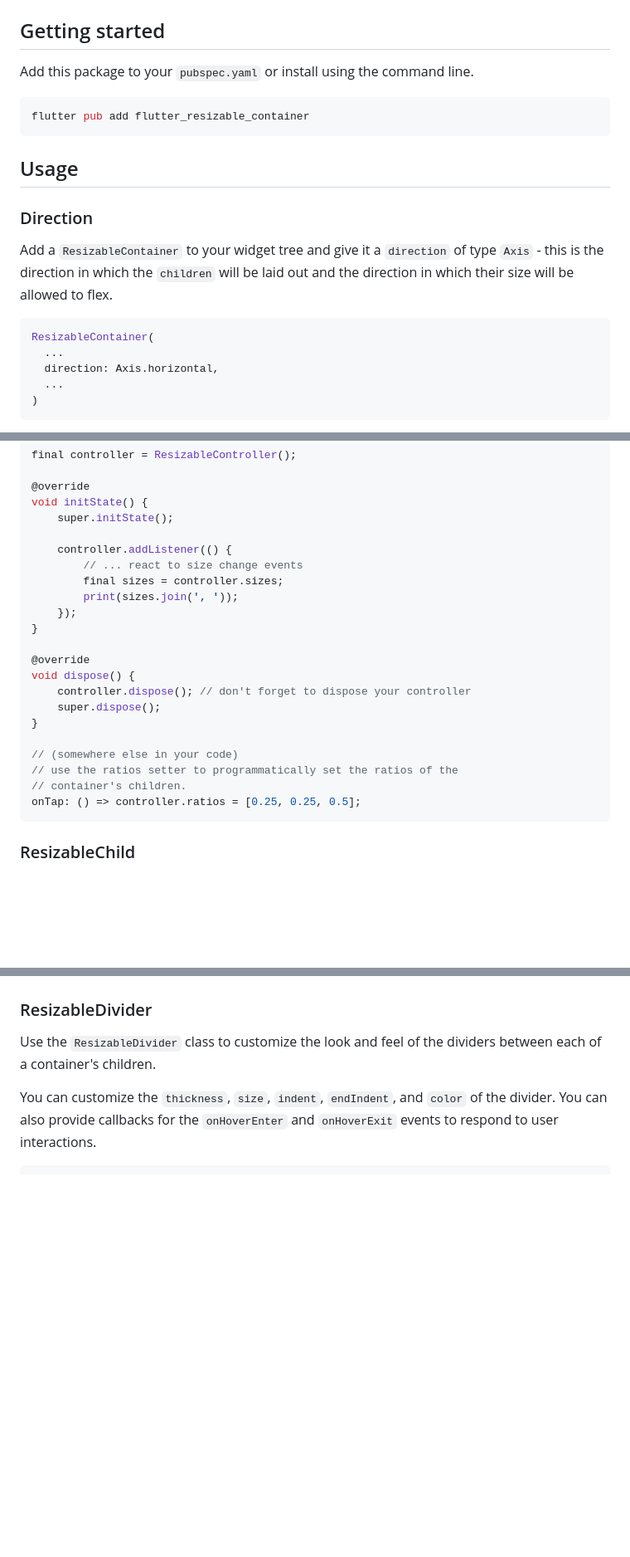
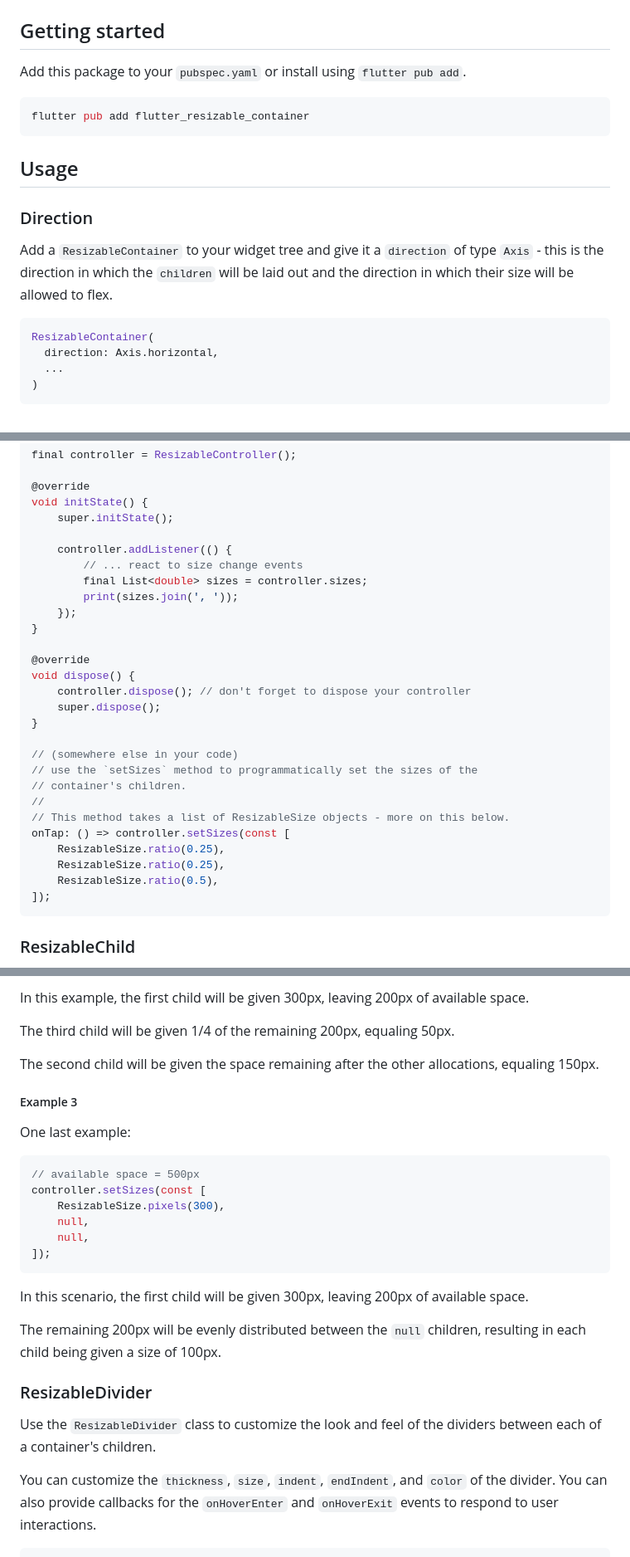
Before and after one commit to andyhorn/flutter_resizable_container, a Markdown page: README.md, 3 parts joined by grey strips. Shown: that part at 83% size. Drawn GitHub-style; blank space fills up the shorter version.

````diff
--- a/README.md
+++ b/README.md
@@ -16,7 +16,7 @@ View the interactive example app at [andyhorn.github.io/flutter_resizable_contai
 
 ## Getting started
 
-Add this package to your `pubspec.yaml` or install using the command line.
+Add this package to your `pubspec.yaml` or install using `flutter pub add`.
 
 ```dart
 flutter pub add flutter_resizable_container
@@ -30,7 +30,6 @@ Add a `ResizableContainer` to your widget tree and give it a `direction` of type
 
 ```dart
 ResizableContainer(
-  ...
   direction: Axis.horizontal,
   ...
 )
@@ -65,7 +64,7 @@ void initState() {
 
     controller.addListener(() {
         // ... react to size change events
-        final sizes = controller.sizes;
+        final List<double> sizes = controller.sizes;
         print(sizes.join(', '));
     });
 }
@@ -77,9 +76,15 @@ void dispose() {
 }
 
 // (somewhere else in your code)
-// use the ratios setter to programmatically set the ratios of the
+// use the `setSizes` method to programmatically set the sizes of the
 // container's children.
-onTap: () => controller.ratios = [0.25, 0.25, 0.5];
+//
+// This method takes a list of ResizableSize objects - more on this below.
+onTap: () => controller.setSizes(const [
+    ResizableSize.ratio(0.25),
+    ResizableSize.ratio(0.25),
+    ResizableSize.ratio(0.5),
+]);
 ```
 
 ### ResizableChild
@@ -129,3 +195,25 @@ If the state changes and one or more child widgets are added or removed, the chi
+In this example, the first child will be given 300px, leaving 200px of available space.
+
+The third child will be given 1/4 of the remaining 200px, equaling 50px.
+
+The second child will be given the space remaining after the other allocations, equaling 150px.
+
+##### Example 3
+
+One last example:
+
+```dart
+// available space = 500px
+controller.setSizes(const [
+    ResizableSize.pixels(300),
+    null,
+    null,
+]);
+```
+
+In this scenario, the first child will be given 300px, leaving 200px of available space.
+
+The remaining 200px will be evenly distributed between the `null` children, resulting in each child being given a size of 100px.
 
 ### ResizableDivider
 
````
Also changed, not shown: other parts of README.md (+66 -5 lines).
